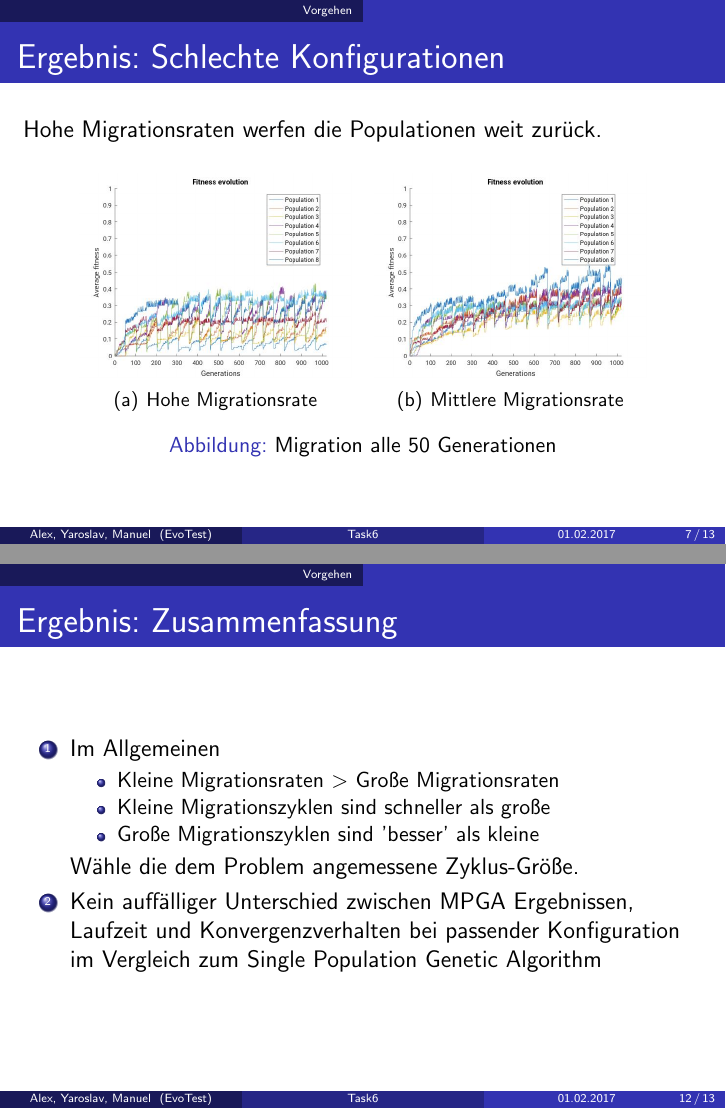
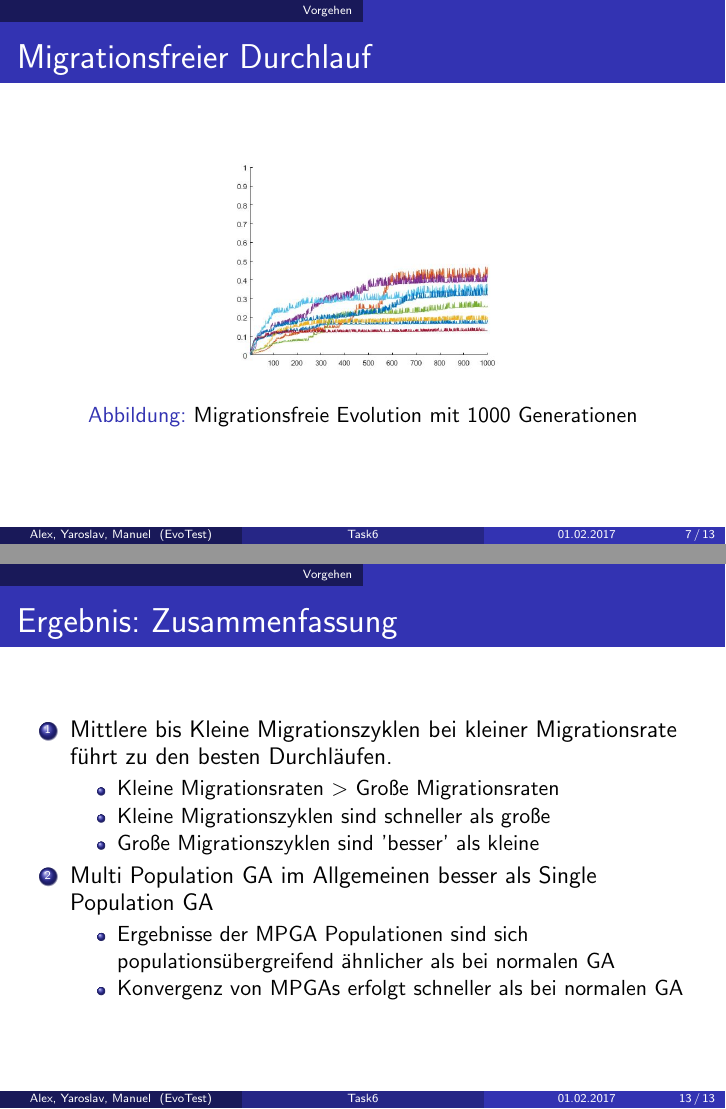
Before and after one commit to AlexBins/EvoTest, LaTeX slides (doku/task6/presentation.tex): pages 7 and 12 of 13 before the commit and pages 7 and 13 of 13 after it, joined at a grey line. Compiled offline with pdfLaTeX.

Commit message:
Changed one slide and recompiled

```diff
--- a/doku/task6/presentation.tex
+++ b/doku/task6/presentation.tex
@@ -76,6 +76,14 @@ Auswertung:
 }
 
 \frame{
+\frametitle{Migrationsfreier Durchlauf}
+\begin{figure}
+\includegraphics[width=.45\textwidth]{mig_free_fit.jpg}
+\caption{Migrationsfreie Evolution mit 1000 Generationen}
+\end{figure}
+}
+
+\frame{
 \frametitle{Ergebnis: Schlechte Konfigurationen}
 Hohe Migrationsraten werfen die Populationen weit zurück.\\
 \begin{figure}
@@ -136,18 +144,19 @@ Im Vergleich:
 \frame{
 \frametitle{Ergebnis: Zusammenfassung}
 \begin{enumerate}
-	\item Im Allgemeinen
+	\item
+	Mittlere bis Kleine Migrationszyklen bei kleiner Migrationsrate führt zu den besten Durchläufen.
 	\begin{itemize}
 		\item Kleine Migrationsraten $>$ Große Migrationsraten
 		\item Kleine Migrationszyklen sind schneller als große
 		\item Große Migrationszyklen sind 'besser' als kleine
 	\end{itemize}
-	Wähle die dem Problem angemessene Zyklus-Größe.
-	\item Kein auffälliger Unterschied zwischen MPGA Ergebnissen, Laufzeit und Konvergenzverhalten bei passender Konfiguration im Vergleich zum Single Population Genetic Algorithm
+	\item Multi Population GA im Allgemeinen besser als Single Population GA
+	\begin{itemize}
+		\item Ergebnisse der MPGA Populationen sind sich populationsübergreifend ähnlicher als bei normalen GA
+		\item Konvergenz von MPGAs erfolgt schneller als bei normalen GA
+	\end{itemize}
 \end{enumerate}
 }
 
-\frame{
-}
-
 \end{document}
```
Also changed, not shown: doku/task6/presentation.pdf.
